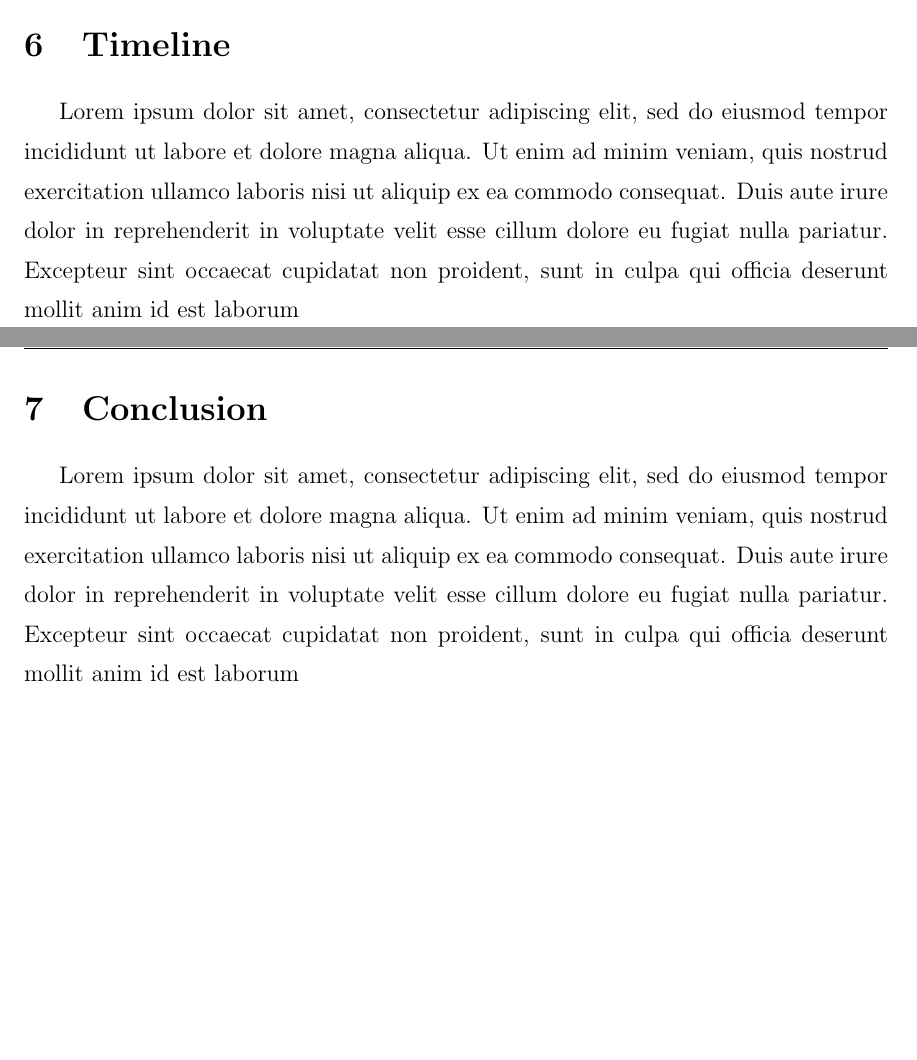
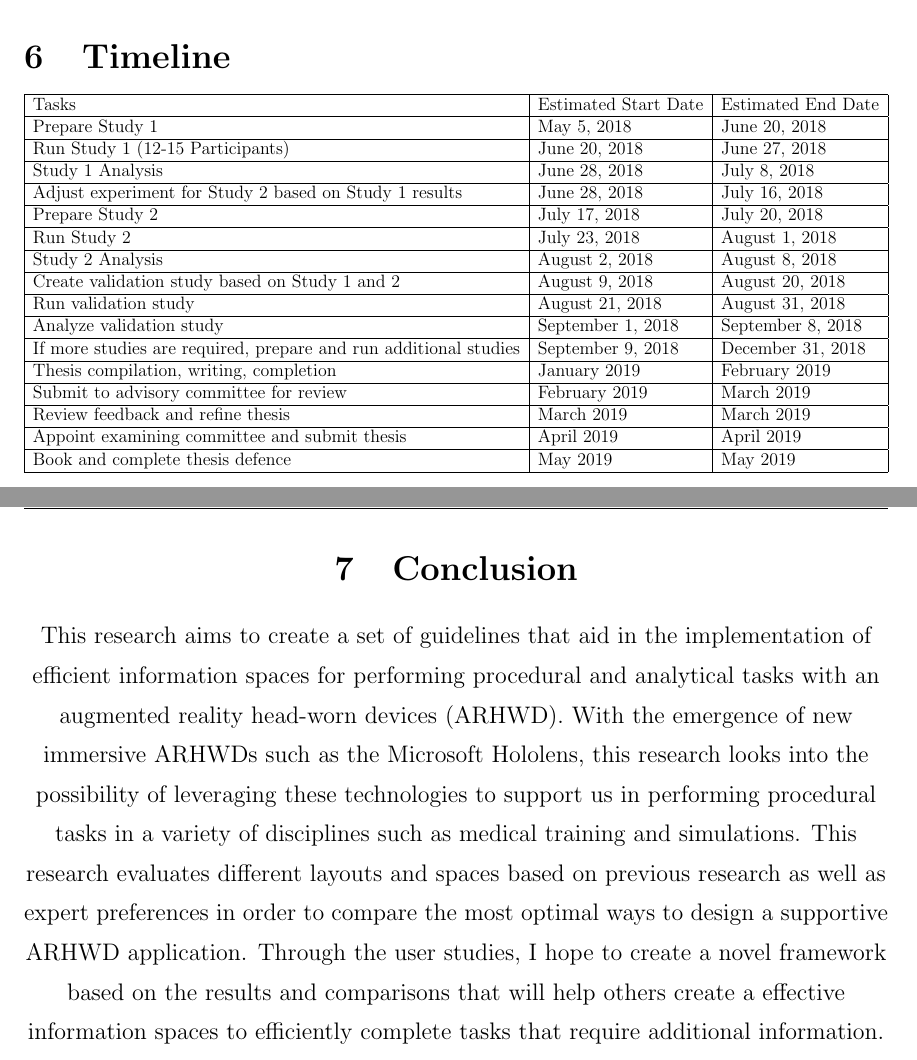
Before and after one commit to kennyhong/at-thesis-proposal, a LaTeX thesis (0-ThesisProposal.tex, which reads 6-Timeline.tex, 7-Conclusion.tex): two parts of pages 11 and 12 of 14 before the commit and two parts of pages 12 and 13 of 15 after it, joined at a grey line, cut so that both start at the same text, the shorter picture padded with empty space. Compiled offline with pdfLaTeX; a LaTeX package or settings file that is missing is left out.

Commit message:
pc-changes

```diff
--- a/0-ThesisProposal.tex
+++ b/0-ThesisProposal.tex
@@ -5,11 +5,13 @@
 \usepackage{amsfonts}
 \usepackage{amssymb}
 \usepackage{graphicx}
+\graphicspath{ {./Assets/} }
 \usepackage{algorithm,algorithmic}
 \usepackage[plainpages=false]{hyperref}
 \usepackage{xcolor}
 \usepackage{xspace}
 \usepackage{cite}
+\usepackage{subcaption}
 
 \makeatletter
 \def\cleardoublepage{\clearpage\if@twoside \ifodd\c@page\else%
--- a/6-Timeline.tex
+++ b/6-Timeline.tex
@@ -1,3 +1,23 @@
 \section{Timeline}
 \label{sec:timeline}
-Lorem ipsum dolor sit amet, consectetur adipiscing elit, sed do eiusmod tempor incididunt ut labore et dolore magna aliqua. Ut enim ad minim veniam, quis nostrud exercitation ullamco laboris nisi ut aliquip ex ea commodo consequat. Duis aute irure dolor in reprehenderit in voluptate velit esse cillum dolore eu fugiat nulla pariatur. Excepteur sint occaecat cupidatat non proident, sunt in culpa qui officia deserunt mollit anim id est laborum
+\centering
+\resizebox{\textwidth}{!}{\begin{tabular}{|l|l|l|}
+\hline
+Tasks                                                            & Estimated Start Date & Estimated End Date \\ \hline
+Prepare Study 1                                                  & May 5, 2018          & June 20, 2018      \\ \hline
+Run Study 1 (12-15 Participants)                                 & June 20, 2018        & June 27, 2018      \\ \hline
+Study 1 Analysis                                                 & June 28, 2018        & July 8, 2018       \\ \hline
+Adjust experiment for Study 2 based on Study 1 results           & June 28, 2018        & July 16, 2018      \\ \hline
+Prepare Study 2                                                  & July 17, 2018        & July 20, 2018      \\ \hline
+Run Study 2                                                      & July 23, 2018        & August 1, 2018     \\ \hline
+Study 2 Analysis                                                 & August 2, 2018       & August 8, 2018     \\ \hline
+Create validation study based on Study 1 and 2                   & August 9, 2018       & August 20, 2018    \\ \hline
+Run validation study                                             & August 21, 2018      & August 31, 2018    \\ \hline
+Analyze validation study                                         & September 1, 2018    & September 8, 2018  \\ \hline
+If more studies are required, prepare and run additional studies & September 9, 2018    & December 31, 2018  \\ \hline
+Thesis compilation, writing, completion                          & January 2019         & February 2019      \\ \hline
+Submit to advisory committee for review                          & February 2019        & March 2019         \\ \hline
+Review feedback and refine thesis                                & March 2019           & March 2019         \\ \hline
+Appoint examining committee and submit thesis                    & April 2019           & April 2019         \\ \hline
+Book and complete thesis defence                                 & May 2019             & May 2019           \\ \hline
+\end{tabular}}
--- a/7-Conclusion.tex
+++ b/7-Conclusion.tex
@@ -1,3 +1,3 @@
 \section{Conclusion}
 \label{sec:conclusion}
-Lorem ipsum dolor sit amet, consectetur adipiscing elit, sed do eiusmod tempor incididunt ut labore et dolore magna aliqua. Ut enim ad minim veniam, quis nostrud exercitation ullamco laboris nisi ut aliquip ex ea commodo consequat. Duis aute irure dolor in reprehenderit in voluptate velit esse cillum dolore eu fugiat nulla pariatur. Excepteur sint occaecat cupidatat non proident, sunt in culpa qui officia deserunt mollit anim id est laborum
+This research aims to create a set of guidelines that aid in the implementation of efficient information spaces for performing procedural and analytical tasks with an augmented reality head-worn devices (ARHWD). With the emergence of new immersive ARHWDs such as the Microsoft Hololens, this research looks into the possibility of leveraging these technologies to support us in performing procedural tasks in a variety of disciplines such as medical training and simulations. This research evaluates different layouts and spaces based on previous research as well as expert preferences in order to compare the most optimal ways to design a supportive ARHWD application. Through the user studies, I hope to create a novel framework based on the results and comparisons that will help others create a effective information spaces to efficiently complete tasks that require additional information.
```
Also changed, not shown: 2-LiteratureReview.tex (+15 -1 lines), 0-ThesisProposal.pdf (deleted), 13 other files.
